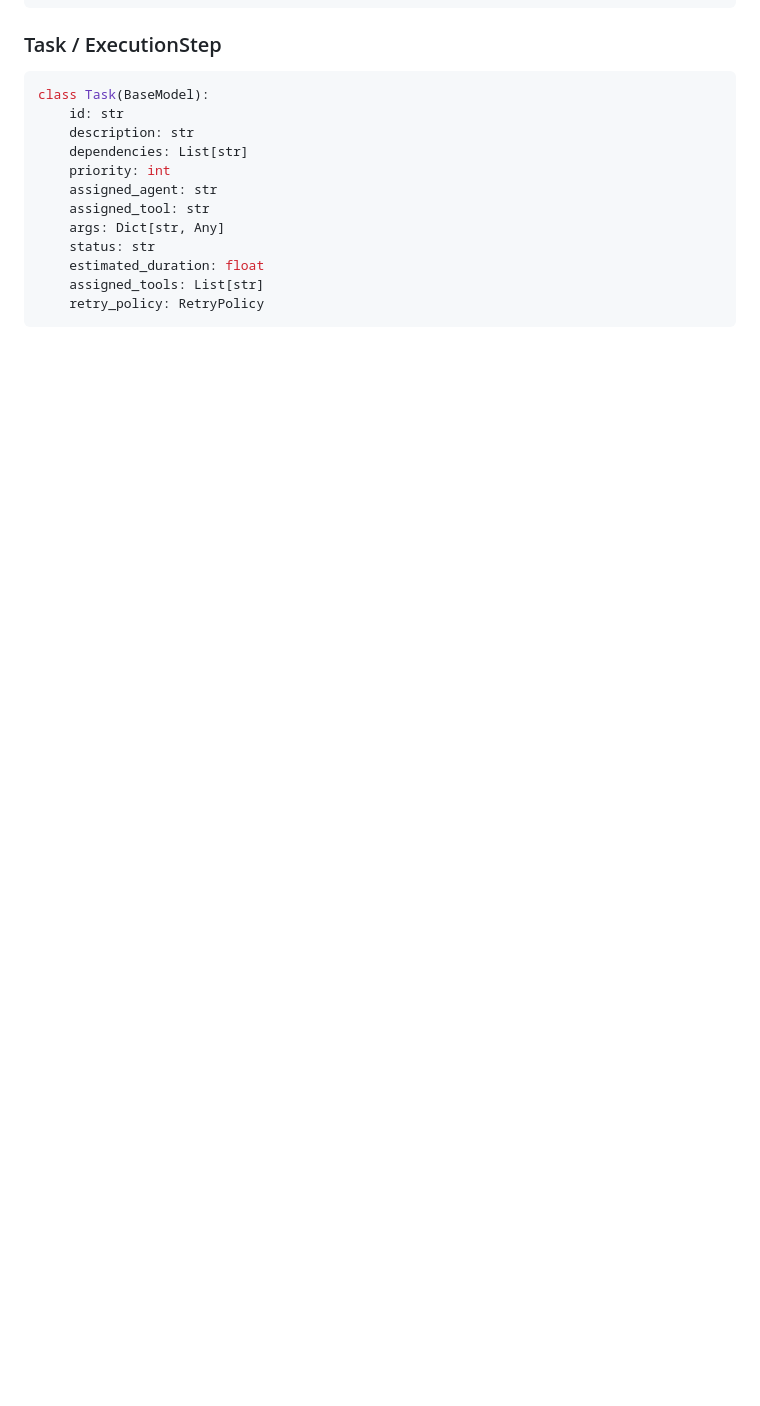
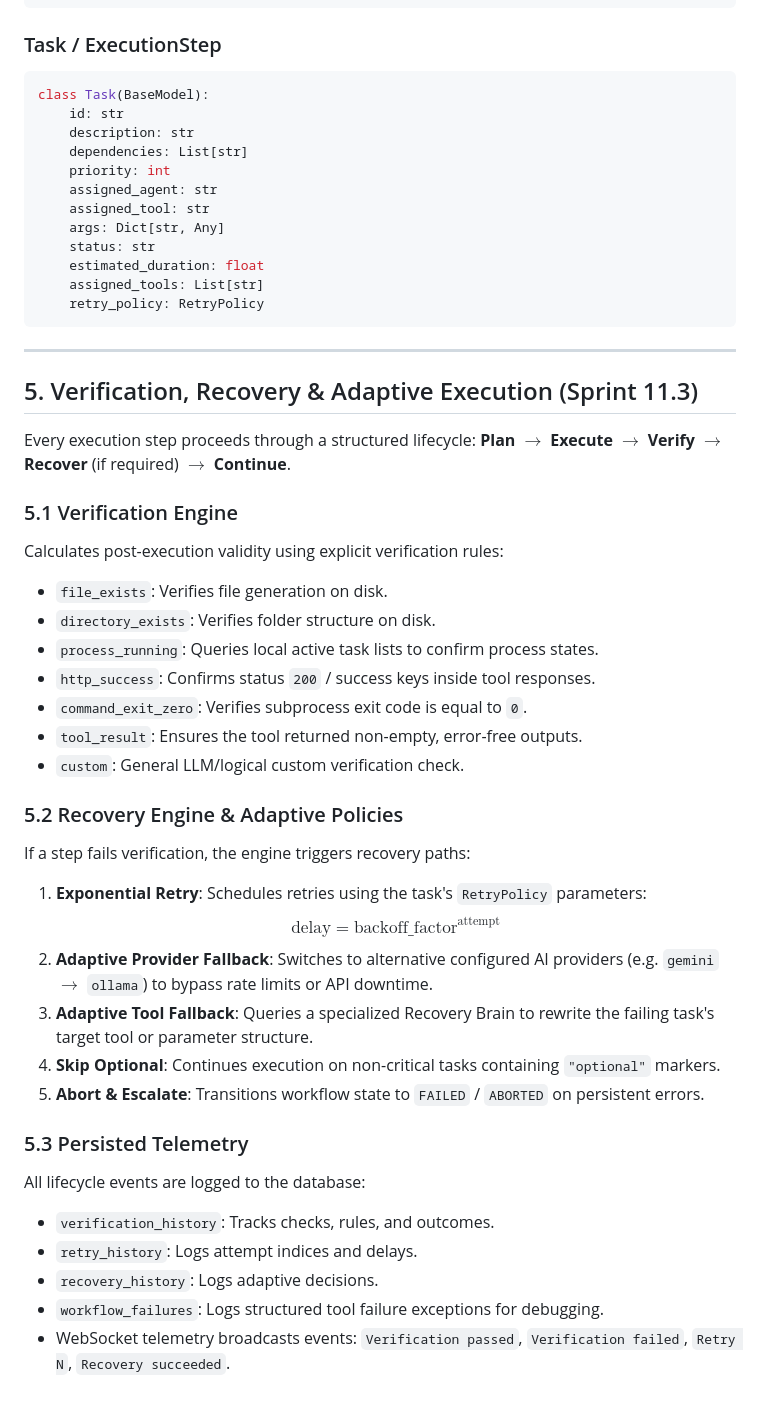
Before and after one commit to Dillesh10/J.A.R.V.I.S, a Markdown page: docs/Planner.md, the part around the change. Drawn GitHub-style; blank space fills up the shorter version.

Commit message:
Update docs/Planner.md for Sprint 11.3 verification and recovery specifications

````diff
--- a/docs/Planner.md
+++ b/docs/Planner.md
@@ -119,3 +119,36 @@ class Task(BaseModel):
     assigned_tools: List[str]
     retry_policy: RetryPolicy
 ```
+
+---
+
+## 5. Verification, Recovery & Adaptive Execution (Sprint 11.3)
+
+Every execution step proceeds through a structured lifecycle: **Plan** $\rightarrow$ **Execute** $\rightarrow$ **Verify** $\rightarrow$ **Recover** (if required) $\rightarrow$ **Continue**.
+
+### 5.1 Verification Engine
+Calculates post-execution validity using explicit verification rules:
+* `file_exists`: Verifies file generation on disk.
+* `directory_exists`: Verifies folder structure on disk.
+* `process_running`: Queries local active task lists to confirm process states.
+* `http_success`: Confirms status `200` / success keys inside tool responses.
+* `command_exit_zero`: Verifies subprocess exit code is equal to `0`.
+* `tool_result`: Ensures the tool returned non-empty, error-free outputs.
+* `custom`: General LLM/logical custom verification check.
+
+### 5.2 Recovery Engine & Adaptive Policies
+If a step fails verification, the engine triggers recovery paths:
+1. **Exponential Retry**: Schedules retries using the task's `RetryPolicy` parameters:
+   $$\text{delay} = \text{backoff\_factor}^{\text{attempt}}$$
+2. **Adaptive Provider Fallback**: Switches to alternative configured AI providers (e.g. `gemini` $\rightarrow$ `ollama`) to bypass rate limits or API downtime.
+3. **Adaptive Tool Fallback**: Queries a specialized Recovery Brain to rewrite the failing task's target tool or parameter structure.
+4. **Skip Optional**: Continues execution on non-critical tasks containing `"optional"` markers.
+5. **Abort & Escalate**: Transitions workflow state to `FAILED` / `ABORTED` on persistent errors.
+
+### 5.3 Persisted Telemetry
+All lifecycle events are logged to the database:
+* `verification_history`: Tracks checks, rules, and outcomes.
+* `retry_history`: Logs attempt indices and delays.
+* `recovery_history`: Logs adaptive decisions.
+* `workflow_failures`: Logs structured tool failure exceptions for debugging.
+* WebSocket telemetry broadcasts events: `Verification passed`, `Verification failed`, `Retry N`, `Recovery succeeded`.
````
